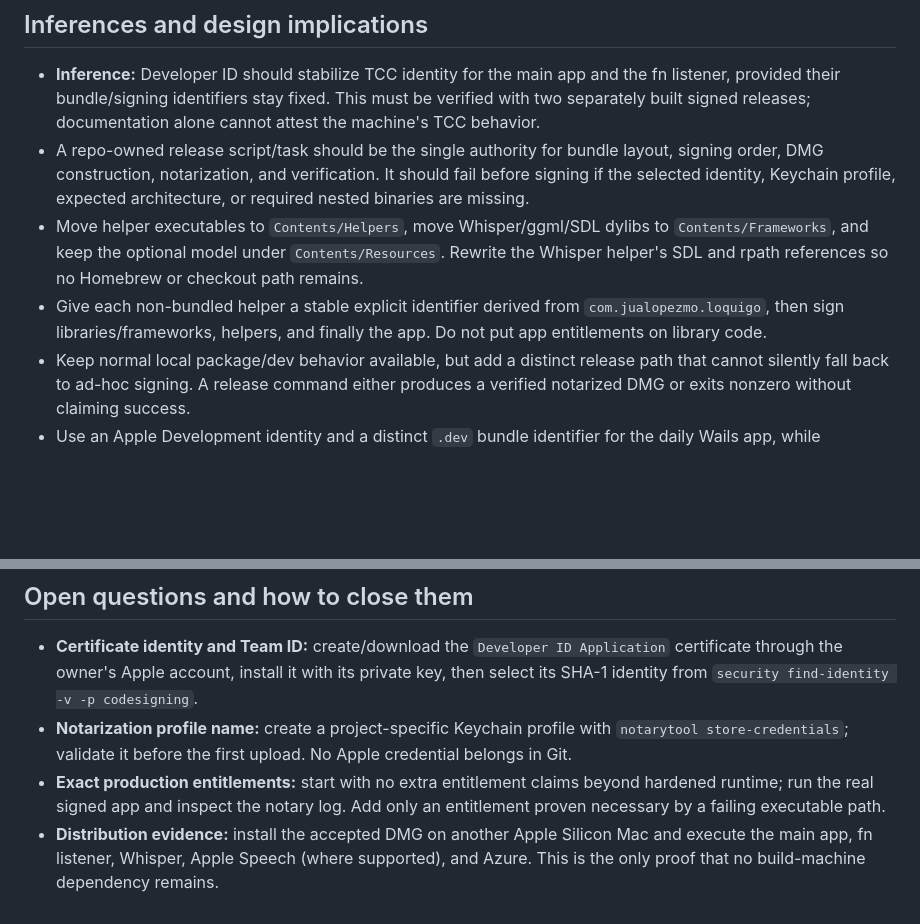
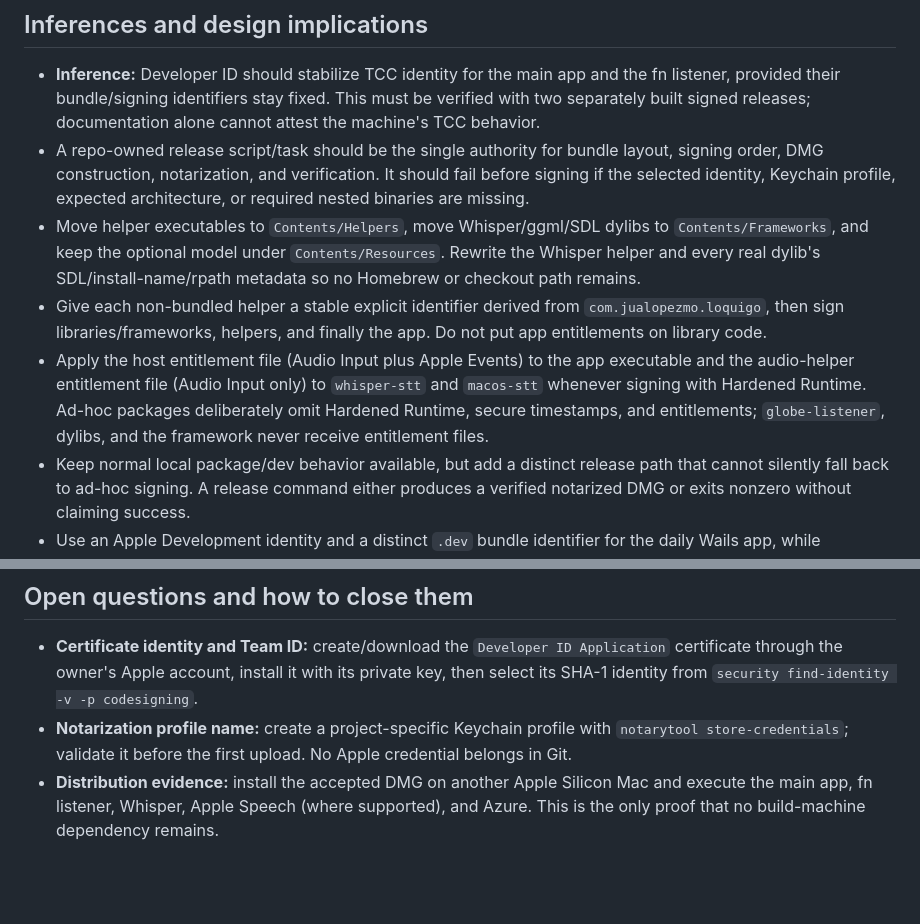
Before and after one commit to Juan-Motta/loqui, a Markdown page: docs/research/2026-08-07-developer-id-release.md, 2 parts joined by grey strips. Rendered like a GitHub page; blank space fills up the shorter version.

```diff
--- a/docs/research/2026-08-07-developer-id-release.md
+++ b/docs/research/2026-08-07-developer-id-release.md
@@ -105,10 +146,15 @@ and staple the accepted artifact. This is the safer template for Loqui.
   identity, Keychain profile, expected architecture, or required nested binaries are missing.
 - Move helper executables to `Contents/Helpers`, move Whisper/ggml/SDL dylibs to
   `Contents/Frameworks`, and keep the optional model under `Contents/Resources`. Rewrite the
-  Whisper helper's SDL and rpath references so no Homebrew or checkout path remains.
+  Whisper helper and every real dylib's SDL/install-name/rpath metadata so no Homebrew or checkout
+  path remains.
 - Give each non-bundled helper a stable explicit identifier derived from
   `com.jualopezmo.loquigo`, then sign libraries/frameworks, helpers, and finally the app. Do not put
   app entitlements on library code.
+- Apply the host entitlement file (Audio Input plus Apple Events) to the app executable and the
+  audio-helper entitlement file (Audio Input only) to `whisper-stt` and `macos-stt` whenever signing
+  with Hardened Runtime. Ad-hoc packages deliberately omit Hardened Runtime, secure timestamps, and
+  entitlements; `globe-listener`, dylibs, and the framework never receive entitlement files.
 - Keep normal local package/dev behavior available, but add a distinct release path that cannot
   silently fall back to ad-hoc signing. A release command either produces a verified notarized DMG
   or exits nonzero without claiming success.
@@ -125,9 +171,6 @@ and staple the accepted artifact. This is the safer template for Loqui.
   from `security find-identity -v -p codesigning`.
 - **Notarization profile name:** create a project-specific Keychain profile with `notarytool
   store-credentials`; validate it before the first upload. No Apple credential belongs in Git.
-- **Exact production entitlements:** start with no extra entitlement claims beyond hardened runtime;
-  run the real signed app and inspect the notary log. Add only an entitlement proven necessary by a
-  failing executable path.
 - **Distribution evidence:** install the accepted DMG on another Apple Silicon Mac and execute the
   main app, fn listener, Whisper, Apple Speech (where supported), and Azure. This is the only proof
   that no build-machine dependency remains.
```
Also changed, not shown: other parts of docs/research/2026-08-07-developer-id-release.md (+41 -0 lines), 2 other files.
